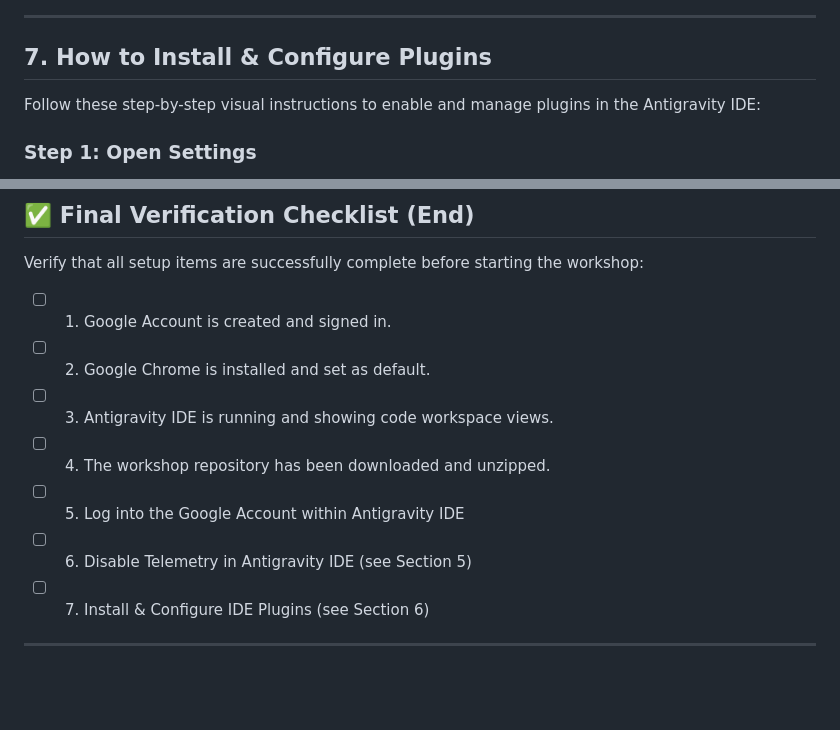
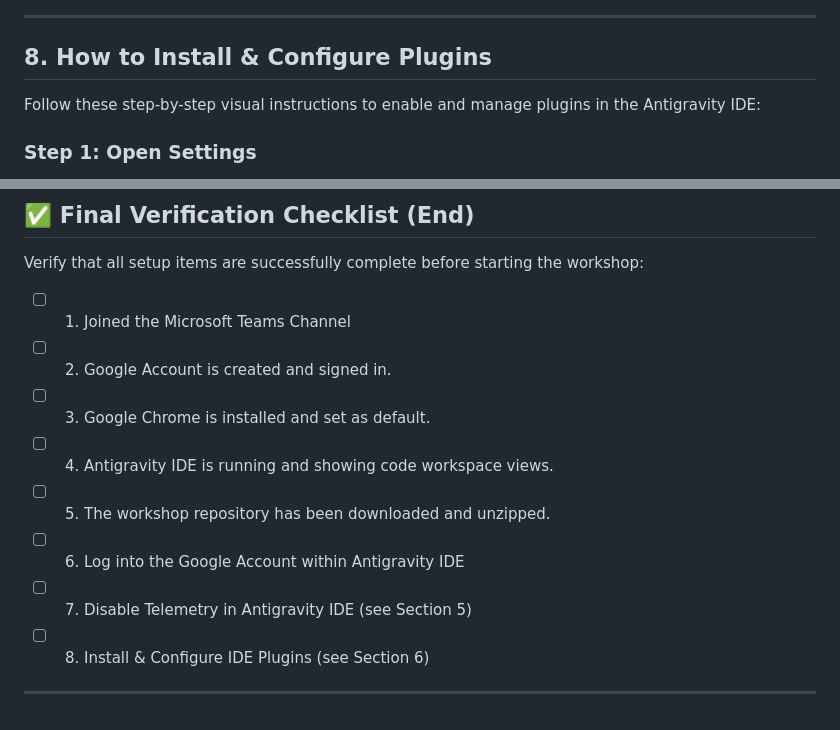
Before and after one commit to APAF-bioinformatics/AI_Workshop, a Markdown page: README.md, 2 parts joined by grey strips. GitHub-like rendering; blank space fills up the shorter version.

```diff
--- a/README.md
+++ b/README.md
@@ -79,7 +86,7 @@ To protect privacy and minimize network usage during the workshop, please disabl
 
 ---
 
-## 7. How to Install & Configure Plugins
+## 8. How to Install & Configure Plugins
 
 Follow these step-by-step visual instructions to enable and manage plugins in the Antigravity IDE:
 
@@ -119,13 +126,14 @@ In the **Build With Google Plugins** overlay, you can enable or manage the stand
 ## ✅ Final Verification Checklist (End)
 
 Verify that all setup items are successfully complete before starting the workshop:
-- [ ] 1. Google Account is created and signed in.
-- [ ] 2. Google Chrome is installed and set as default.
-- [ ] 3. Antigravity IDE is running and showing code workspace views.
-- [ ] 4. The workshop repository has been downloaded and unzipped.
-- [ ] 5. Log into the Google Account within Antigravity IDE
-- [ ] 6. Disable Telemetry in Antigravity IDE (see Section 5)
-- [ ] 7. Install & Configure IDE Plugins (see Section 6)
+- [ ] 1. Joined the Microsoft Teams Channel
+- [ ] 2. Google Account is created and signed in.
+- [ ] 3. Google Chrome is installed and set as default.
+- [ ] 4. Antigravity IDE is running and showing code workspace views.
+- [ ] 5. The workshop repository has been downloaded and unzipped.
+- [ ] 6. Log into the Google Account within Antigravity IDE
+- [ ] 7. Disable Telemetry in Antigravity IDE (see Section 5)
+- [ ] 8. Install & Configure IDE Plugins (see Section 6)
 ---
 
 <!-- APAF Bioinformatics | README.md | Approved | 2026-06-10 -->
```
Also changed, not shown: other parts of README.md (+20 -13 lines).
